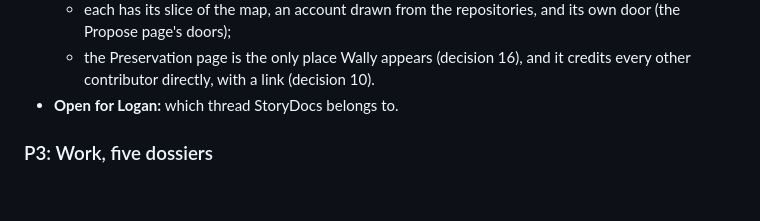
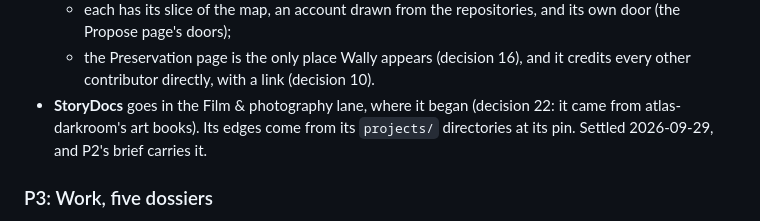
Before and after one commit to loganw234/loganw.dev, a Markdown page: docs/ROUND1.md, the part around the change. GitHub-like rendering; blank space fills up the shorter version.

Commit message:
ROUND1: StoryDocs's thread is settled (Film & photography, where it began), as P2's brief already says
Co-Authored-By: Claude Opus 5.5 <noreply@anthropic.com>

```diff
--- a/docs/ROUND1.md
+++ b/docs/ROUND1.md
@@ -90,7 +90,10 @@ by rebuilding, never by merging the text.
     and its own door (the Propose page's doors);
   - the Preservation page is the only place Wally appears (decision 16), and
     it credits every other contributor directly, with a link (decision 10).
-- **Open for Logan:** which thread StoryDocs belongs to.
+- **StoryDocs** goes in the Film & photography lane, where it began (decision
+  22: it came from atlas-darkroom's art books). Its edges come from its
+  `projects/` directories at its pin. Settled 2026-09-29, and P2's brief
+  carries it.
 
 ### P3: Work, five dossiers
 
```
